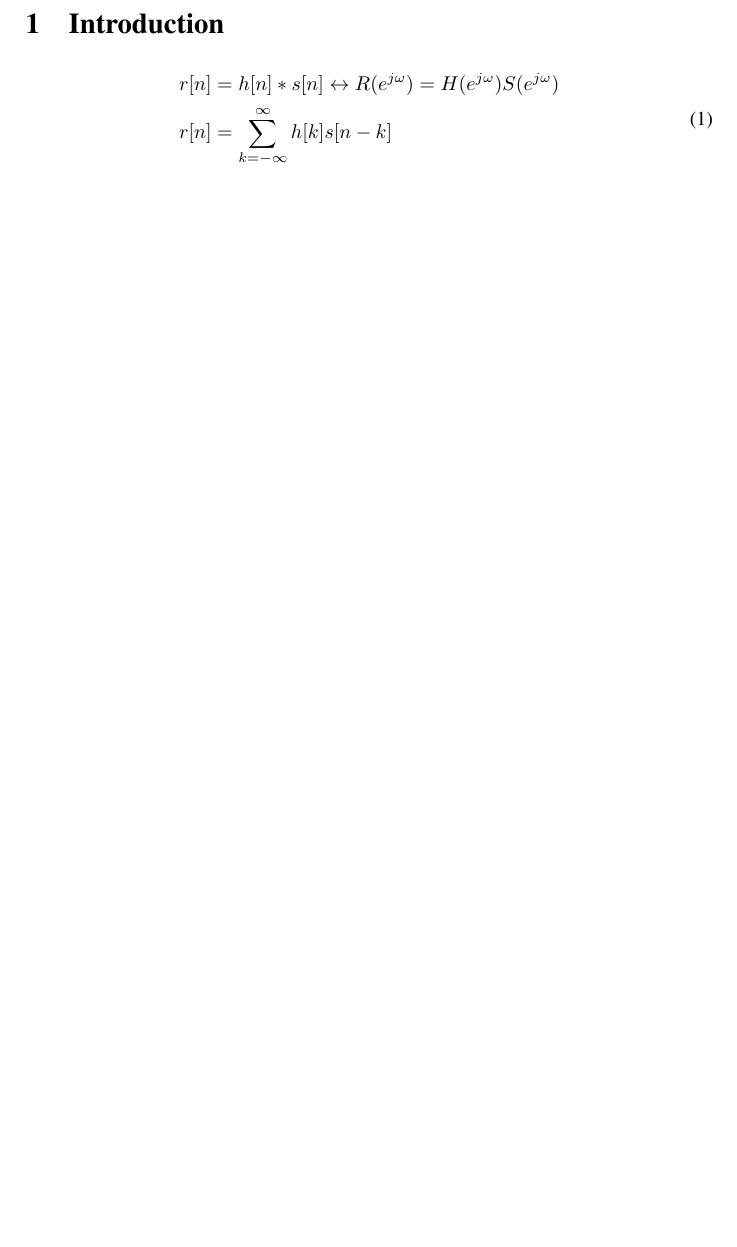
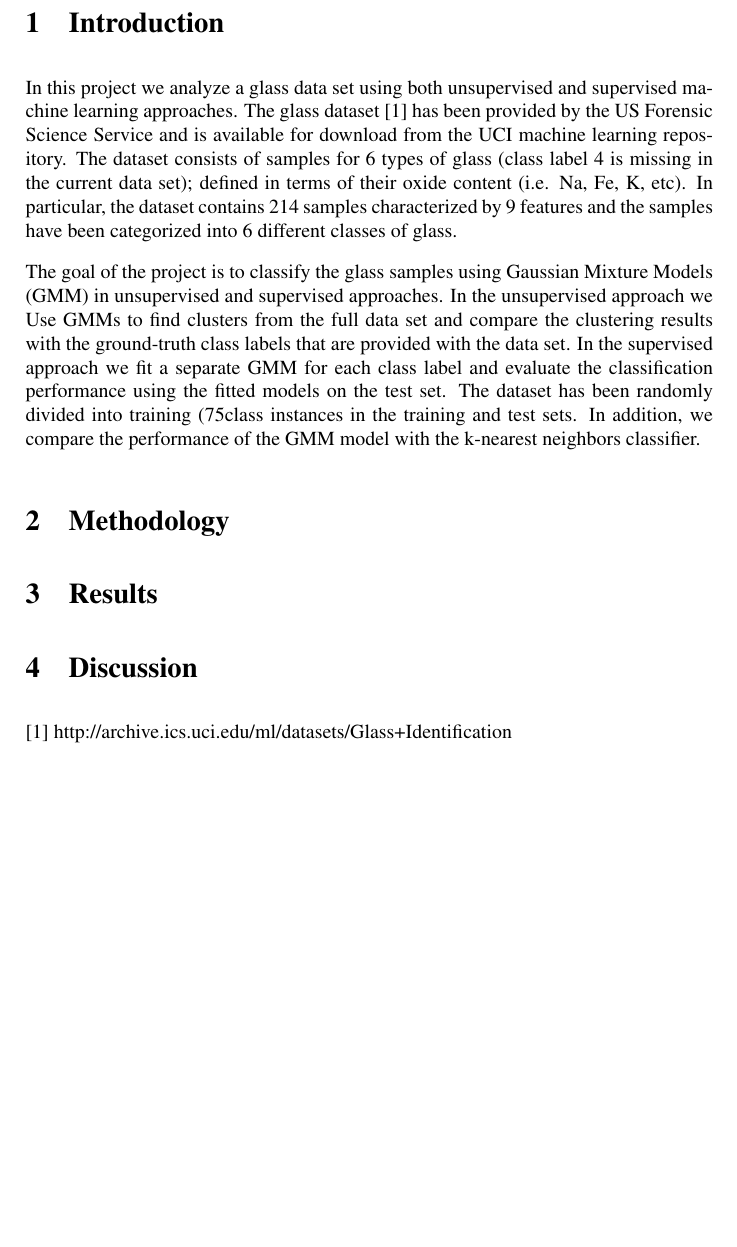
Before and after one commit to ML-projekti/glass_classifier, a LaTeX document (doc/report_Sillanpaa_Viitanen.tex): part of page 2 of 3, cut so that both start at the same text, the shorter picture padded with empty space. Compiled offline with pdfLaTeX.

Commit message:
Wrote the introduction (copy-paste from task description).

```diff
--- a/doc/report_Sillanpaa_Viitanen.tex
+++ b/doc/report_Sillanpaa_Viitanen.tex
@@ -49,13 +49,43 @@
 
 \section{Introduction}
 
-\begin{equation}
-\begin{aligned}
-	r[n] &= h[n] * s[n] \leftrightarrow
-		R(e^{j\omega}) = H(e^{j\omega})S(e^{j\omega}) \\
-	r[n] &= \sum_{k=-\infty}^{\infty} h[k]s[n-k] \\
-\end{aligned}
-\end{equation}
+In this project we analyze a glass data set using both unsupervised and
+supervised machine learning approaches. The glass dataset [1] has been
+provided by the US Forensic Science Service and is available for download from
+the UCI machine learning repository. The dataset consists of samples for 6
+types of glass (class label 4 is missing in the current data set); defined in
+terms of their oxide content (i.e. Na, Fe, K, etc). In particular, the dataset
+contains 214 samples characterized by 9 features and the samples have been
+categorized into 6 different classes of glass.
+
+\par
+The goal of the project is to classify the glass samples using Gaussian
+Mixture Models (GMM) in unsupervised and supervised approaches. In the
+unsupervised approach we Use GMMs to find clusters from the full data set and
+compare the clustering results with the ground-truth class labels that are
+provided with the data set. In the supervised approach we fit a separate GMM
+for each class label and evaluate the classification performance using the
+fitted models on the test set. The dataset has been randomly divided into
+training (75%) and test sets (25%) keeping an equal proportion of different
+class instances in the training and test sets. In addition, we compare the
+performance of the GMM model with the k-nearest neighbors classifier.
+
+\section{Methodology}
+
+\section{Results}
+
+\section{Discussion}
+
+\par
+[1] http://archive.ics.uci.edu/ml/datasets/Glass+Identification
+
+%\begin{equation}
+%\begin{aligned}
+%	r[n] &= h[n] * s[n] \leftrightarrow
+%		R(e^{j\omega}) = H(e^{j\omega})S(e^{j\omega}) \\
+%	r[n] &= \sum_{k=-\infty}^{\infty} h[k]s[n-k] \\
+%\end{aligned}
+%\end{equation}
 
 %Figure \ref{fig:100_104} shows combinations of these numbers
 
```
Also changed, not shown: doc/report_Sillanpaa_Viitanen.pdf.
